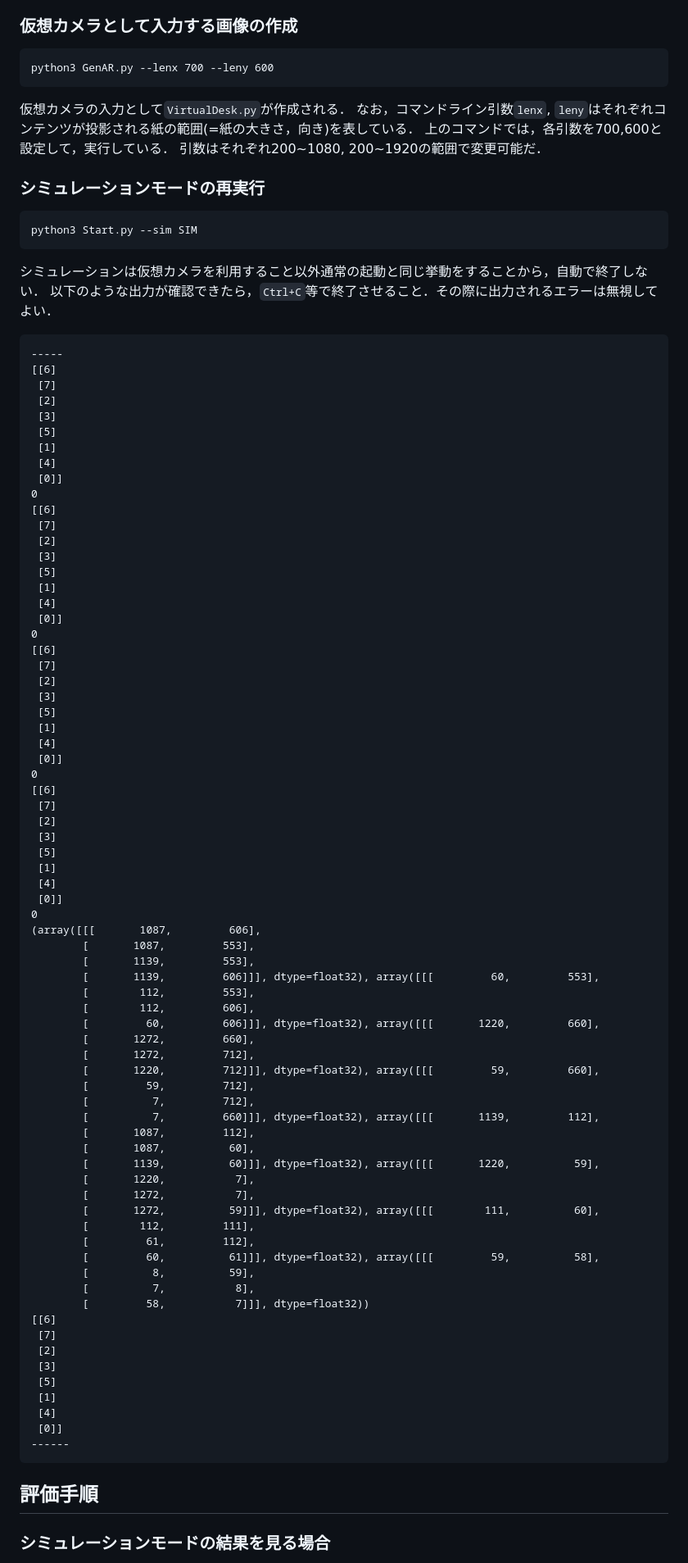
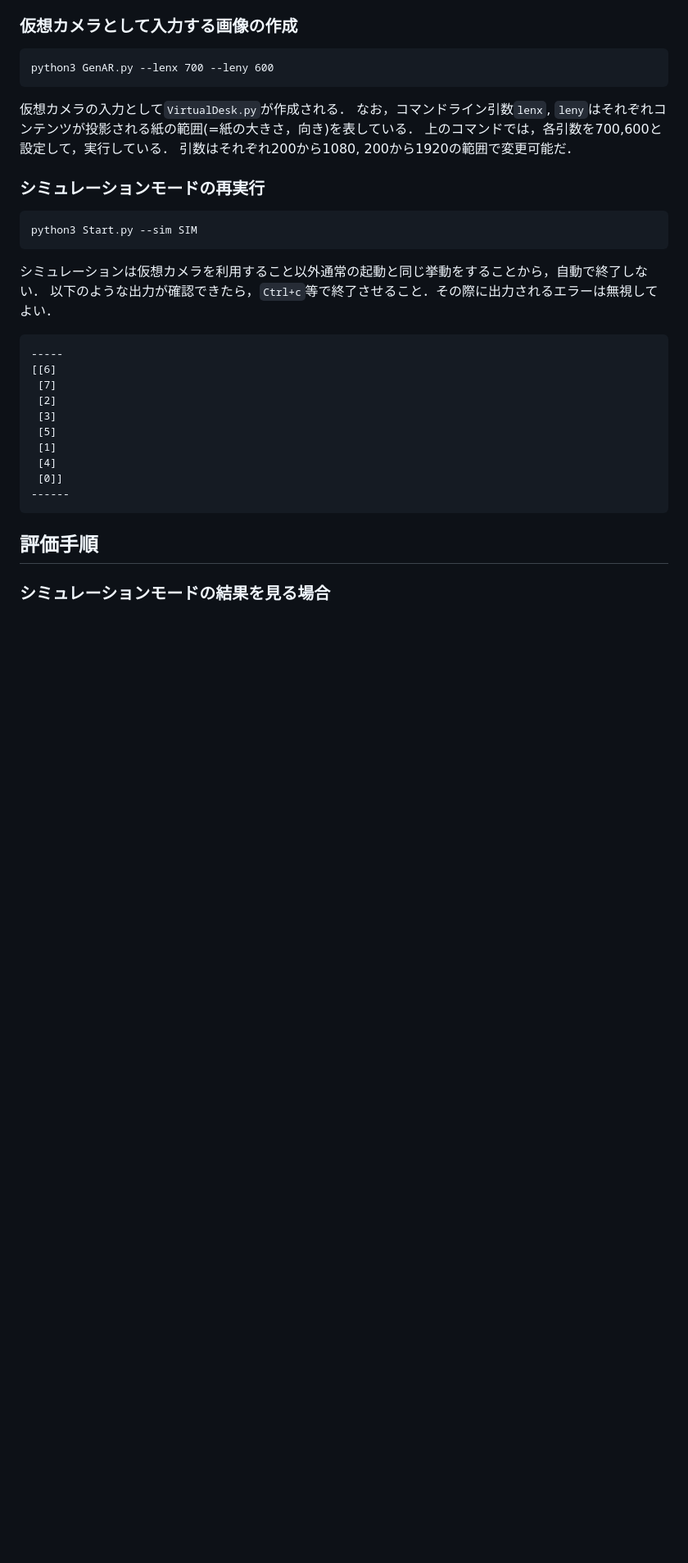
Before and after one commit to oss-experiment-uec/2024-t2210411-e-desk, a Markdown page: ArtifactDescription.md, the part around one of its changes. Shown at 82% size. Drawn GitHub-style; blank space fills up the shorter version.

Commit message:
correct typo

````diff
--- a/ArtifactDescription.md
+++ b/ArtifactDescription.md
@@ -39,7 +39,7 @@ python3 GenAR.py --lenx 700 --leny 600
 仮想カメラの入力として`VirtualDesk.py`が作成される．
 なお，コマンドライン引数`lenx`, `leny`はそれぞれコンテンツが投影される紙の範囲(=紙の大きさ，向き)を表している．
 上のコマンドでは，各引数を700,600と設定して，実行している．
-引数はそれぞれ200~1080, 200~1920の範囲で変更可能だ．
+引数はそれぞれ200から1080, 200から1920の範囲で変更可能だ．
 
 ### シミュレーションモードの再実行
 ```
@@ -47,71 +47,10 @@ python3 Start.py --sim SIM
 ```
 
 シミュレーションは仮想カメラを利用すること以外通常の起動と同じ挙動をすることから，自動で終了しない．
-以下のような出力が確認できたら，`Ctrl+C`等で終了させること．その際に出力されるエラーは無視してよい．
+以下のような出力が確認できたら，`Ctrl+c`等で終了させること．その際に出力されるエラーは無視してよい．
 
 ```
 -----
-[[6]
- [7]
- [2]
- [3]
- [5]
- [1]
- [4]
- [0]]
-0
-[[6]
- [7]
- [2]
- [3]
- [5]
- [1]
- [4]
- [0]]
-0
-[[6]
- [7]
- [2]
- [3]
- [5]
- [1]
- [4]
- [0]]
-0
-[[6]
- [7]
- [2]
- [3]
- [5]
- [1]
- [4]
- [0]]
-0
-(array([[[       1087,         606],
-        [       1087,         553],
-        [       1139,         553],
-        [       1139,         606]]], dtype=float32), array([[[         60,         553],
-        [        112,         553],
-        [        112,         606],
-        [         60,         606]]], dtype=float32), array([[[       1220,         660],
-        [       1272,         660],
-        [       1272,         712],
-        [       1220,         712]]], dtype=float32), array([[[         59,         660],
-        [         59,         712],
-        [          7,         712],
-        [          7,         660]]], dtype=float32), array([[[       1139,         112],
-        [       1087,         112],
-        [       1087,          60],
-        [       1139,          60]]], dtype=float32), array([[[       1220,          59],
-        [       1220,           7],
-        [       1272,           7],
-        [       1272,          59]]], dtype=float32), array([[[        111,          60],
-        [        112,         111],
-        [         61,         112],
-        [         60,          61]]], dtype=float32), array([[[         59,          58],
-        [          8,          59],
-        [          7,           8],
-        [         58,           7]]], dtype=float32))
 [[6]
  [7]
  [2]
````
Also changed, not shown: other parts of ArtifactDescription.md (+4 -2 lines).
